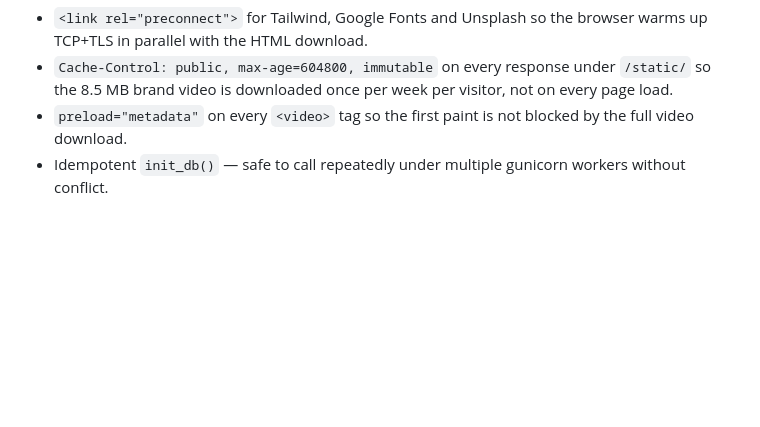
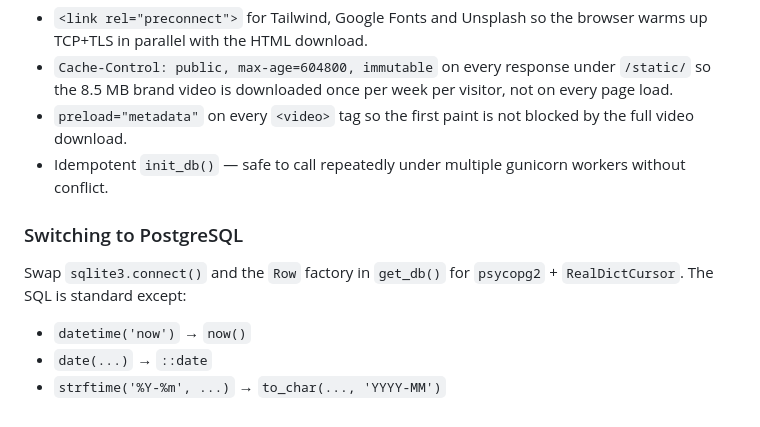
Before and after one commit to mukiza123/kcblendz, a Markdown page: README.md, the part around the change. GitHub-like rendering; blank space fills up the shorter version.

Commit message:
docs(readme): add Switching to PostgreSQL section

```diff
--- a/README.md
+++ b/README.md
@@ -320,3 +320,11 @@ The project includes a few touches that make a noticeable difference on free Paa
 - `Cache-Control: public, max-age=604800, immutable` on every response under `/static/` so the 8.5 MB brand video is downloaded once per week per visitor, not on every page load.
 - `preload="metadata"` on every `<video>` tag so the first paint is not blocked by the full video download.
 - Idempotent `init_db()` — safe to call repeatedly under multiple gunicorn workers without conflict.
+
+### Switching to PostgreSQL
+
+Swap `sqlite3.connect()` and the `Row` factory in `get_db()` for `psycopg2` + `RealDictCursor`. The SQL is standard except:
+
+- `datetime('now')` → `now()`
+- `date(...)` → `::date`
+- `strftime('%Y-%m', ...)` → `to_char(..., 'YYYY-MM')`
```
